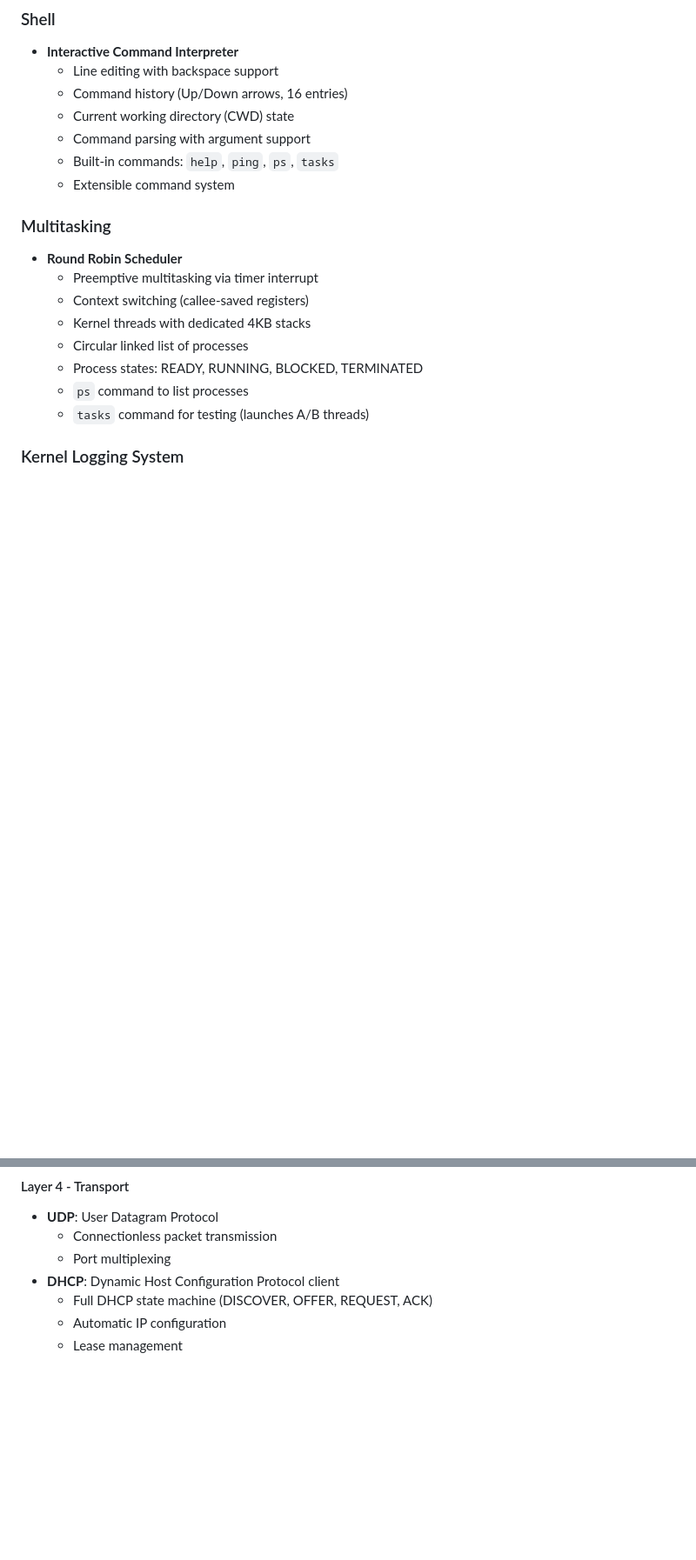
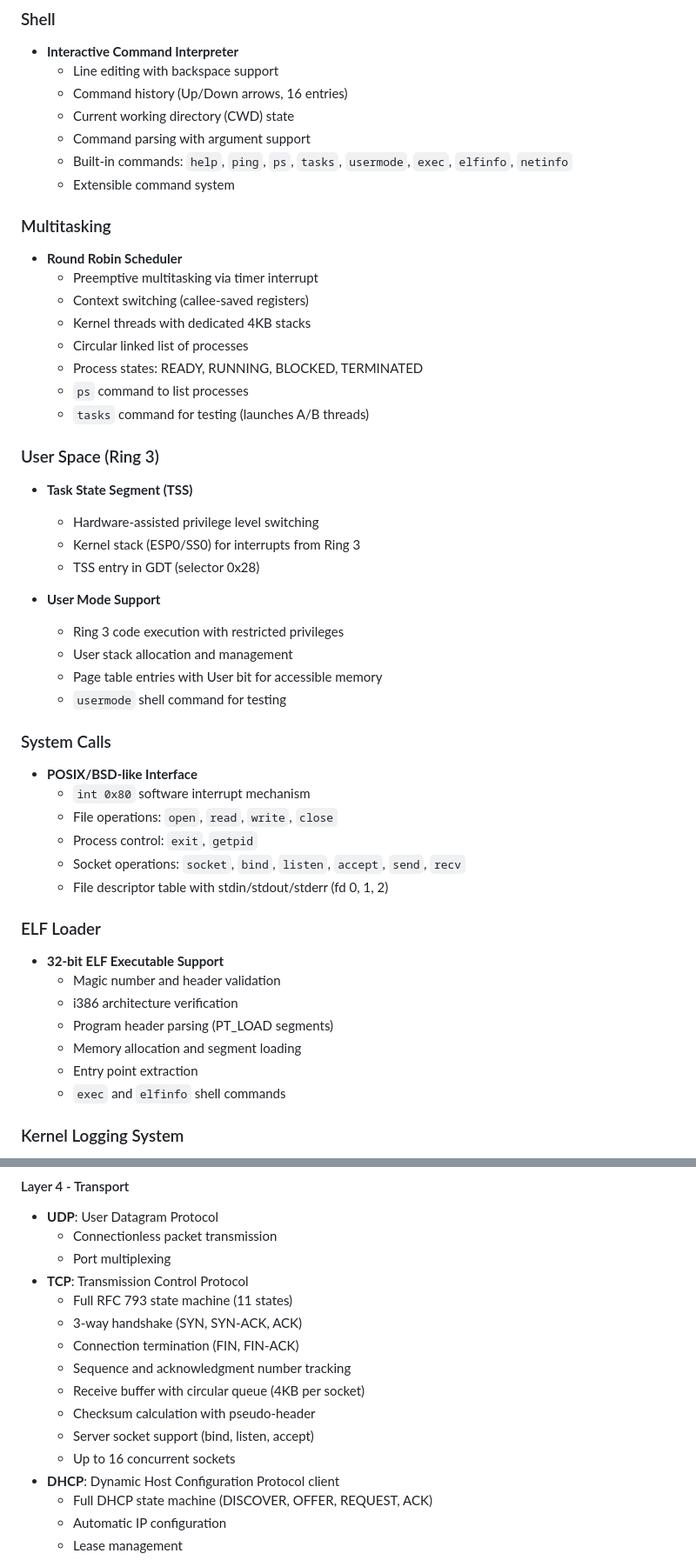
Before and after one commit to geomtech/alos, a Markdown page: README.md, 2 parts joined by grey strips. Shown: that part at 87% size. Rendered like a GitHub page; blank space fills up the shorter version.

Commit message:
feat: Ajouter des commandes intégrées et étendre le support de l'espace utilisateur avec gestion des appels système et du chargement ELF

```diff
--- a/README.md
+++ b/README.md
@@ -62,7 +62,7 @@ ALOS is a minimalist operating system kernel written in C and x86 Assembly, desi
   - Command history (Up/Down arrows, 16 entries)
   - Current working directory (CWD) state
   - Command parsing with argument support
-  - Built-in commands: `help`, `ping`, `ps`, `tasks`
+  - Built-in commands: `help`, `ping`, `ps`, `tasks`, `usermode`, `exec`, `elfinfo`, `netinfo`
   - Extensible command system
 
 ### Multitasking
@@ -75,6 +75,38 @@ ALOS is a minimalist operating system kernel written in C and x86 Assembly, desi
   - Process states: READY, RUNNING, BLOCKED, TERMINATED
   - `ps` command to list processes
   - `tasks` command for testing (launches A/B threads)
+
+### User Space (Ring 3)
+
+- **Task State Segment (TSS)**
+  - Hardware-assisted privilege level switching
+  - Kernel stack (ESP0/SS0) for interrupts from Ring 3
+  - TSS entry in GDT (selector 0x28)
+
+- **User Mode Support**
+  - Ring 3 code execution with restricted privileges
+  - User stack allocation and management
+  - Page table entries with User bit for accessible memory
+  - `usermode` shell command for testing
+
+### System Calls
+
+- **POSIX/BSD-like Interface**
+  - `int 0x80` software interrupt mechanism
+  - File operations: `open`, `read`, `write`, `close`
+  - Process control: `exit`, `getpid`
+  - Socket operations: `socket`, `bind`, `listen`, `accept`, `send`, `recv`
+  - File descriptor table with stdin/stdout/stderr (fd 0, 1, 2)
+
+### ELF Loader
+
+- **32-bit ELF Executable Support**
+  - Magic number and header validation
+  - i386 architecture verification
+  - Program header parsing (PT_LOAD segments)
+  - Memory allocation and segment loading
+  - Entry point extraction
+  - `exec` and `elfinfo` shell commands
 
 ### Kernel Logging System
 
@@ -134,6 +166,15 @@ The networking stack follows the OSI model architecture:
 - **UDP**: User Datagram Protocol
   - Connectionless packet transmission
   - Port multiplexing
+- **TCP**: Transmission Control Protocol
+  - Full RFC 793 state machine (11 states)
+  - 3-way handshake (SYN, SYN-ACK, ACK)
+  - Connection termination (FIN, FIN-ACK)
+  - Sequence and acknowledgment number tracking
+  - Receive buffer with circular queue (4KB per socket)
+  - Checksum calculation with pseudo-header
+  - Server socket support (bind, listen, accept)
+  - Up to 16 concurrent sockets
 - **DHCP**: Dynamic Host Configuration Protocol client
   - Full DHCP state machine (DISCOVER, OFFER, REQUEST, ACK)
   - Automatic IP configuration
```
Also changed, not shown: other parts of README.md (+20 -11 lines).
